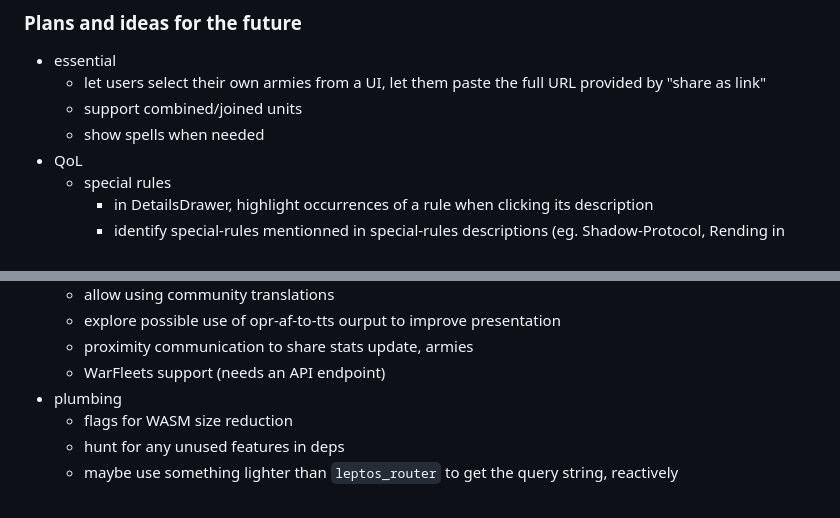
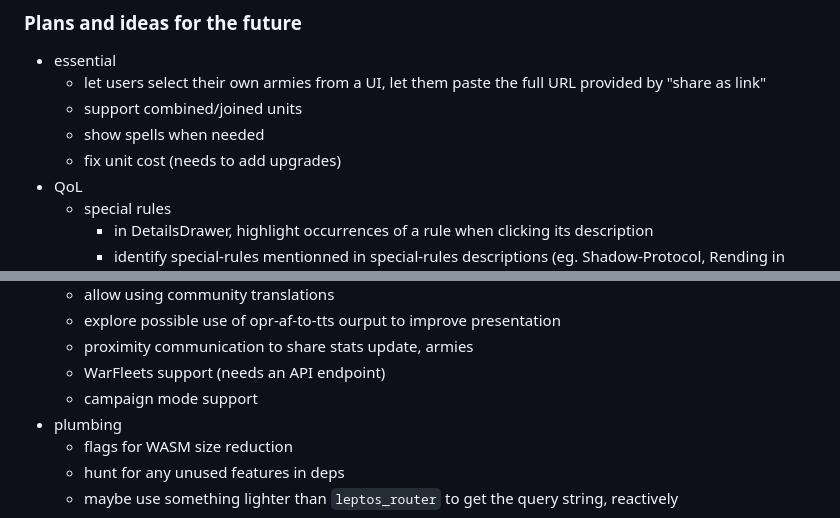
Before and after one commit to ydirson/generals-familiar, a Markdown page: README.md, 2 parts joined by grey strips. Rendered like a GitHub page.

Commit message:
Update future plans: more TODO

```diff
--- a/README.md
+++ b/README.md
@@ -40,6 +40,7 @@ browser to access it - if you choose to build it yourself, just run
     full URL provided by "share as link"
   * support combined/joined units
   * show spells when needed
+  * fix unit cost (needs to add upgrades)
 * QoL
   * special rules
     * in DetailsDrawer, highlight occurrences of a rule when clicking
@@ -88,6 +89,7 @@ browser to access it - if you choose to build it yourself, just run
   * explore possible use of opr-af-to-tts ourput to improve presentation
   * proximity communication to share stats update, armies
   * WarFleets support (needs an API endpoint)
+  * campaign mode support
 * plumbing
   * flags for WASM size reduction
   * hunt for any unused features in deps
```
